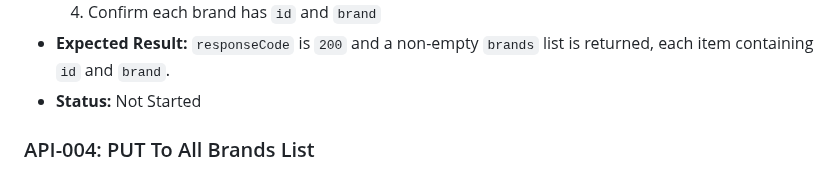
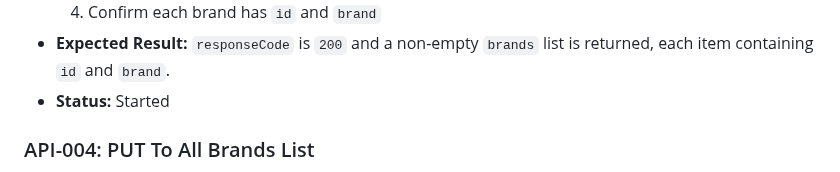
Before and after one commit to CNCalumpad/Playwright-Test-Portfolio, a Markdown page: docs/API_TEST_CASES.md, the part around the change. GitHub-like rendering.

```diff
--- a/docs/API_TEST_CASES.md
+++ b/docs/API_TEST_CASES.md
@@ -63,7 +63,7 @@ This is the test case doc for the API tests I will be automating with Postman CL
   3. Confirm `brands` is a non-empty array
   4. Confirm each brand has `id` and `brand`
 - **Expected Result:** `responseCode` is `200` and a non-empty `brands` list is returned, each item containing `id` and `brand`.
-- **Status:** Not Started
+- **Status:** Started
 
 ### API-004: PUT To All Brands List
 
```
Also changed, not shown: README.md (+6 -5 lines).
